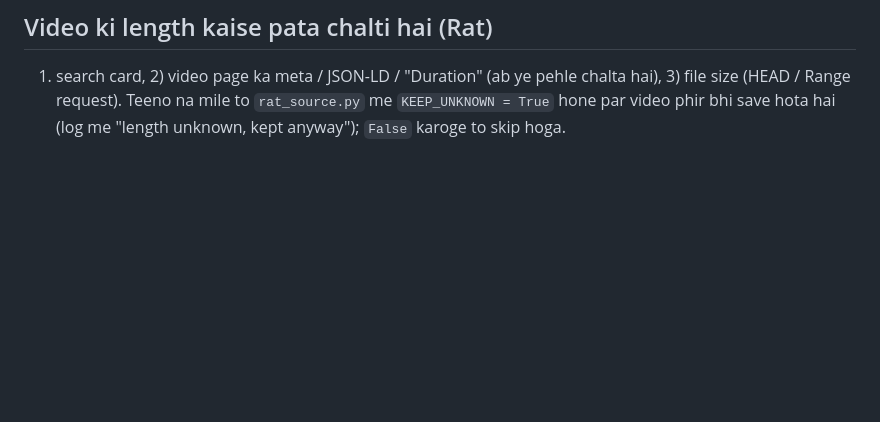
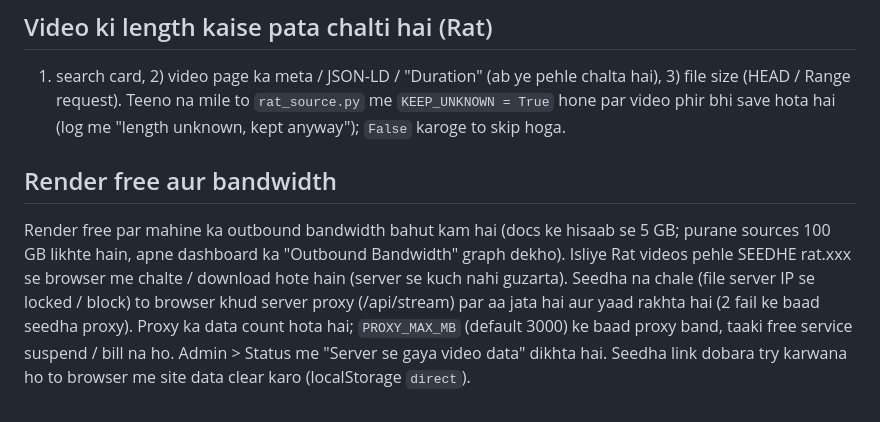
Before and after one commit to Subojeet4482/reels_bot, a Markdown page: README.md, the part around the change. GitHub-like rendering; blank space fills up the shorter version.

Commit message:
Upload from GitZip

```diff
--- a/README.md
+++ b/README.md
@@ -63,3 +63,10 @@ Render logs me `[rat_source] ERROR ...` (search 0 result / page nahi khula / mp4
 ## Video ki length kaise pata chalti hai (Rat)
 1) search card, 2) video page ka meta / JSON-LD / "Duration" (ab ye pehle chalta hai), 3) file size (HEAD / Range request).
 Teeno na mile to `rat_source.py` me `KEEP_UNKNOWN = True` hone par video phir bhi save hota hai (log me "length unknown, kept anyway"); `False` karoge to skip hoga.
+
+## Render free aur bandwidth
+Render free par mahine ka outbound bandwidth bahut kam hai (docs ke hisaab se 5 GB; purane sources 100 GB likhte hain, apne dashboard ka "Outbound Bandwidth" graph dekho).
+Isliye Rat videos pehle SEEDHE rat.xxx se browser me chalte / download hote hain (server se kuch nahi guzarta).
+Seedha na chale (file server IP se locked / block) to browser khud server proxy (/api/stream) par aa jata hai aur yaad rakhta hai (2 fail ke baad seedha proxy).
+Proxy ka data count hota hai; `PROXY_MAX_MB` (default 3000) ke baad proxy band, taaki free service suspend / bill na ho. Admin > Status me "Server se gaya video data" dikhta hai.
+Seedha link dobara try karwana ho to browser me site data clear karo (localStorage `direct`).
```
